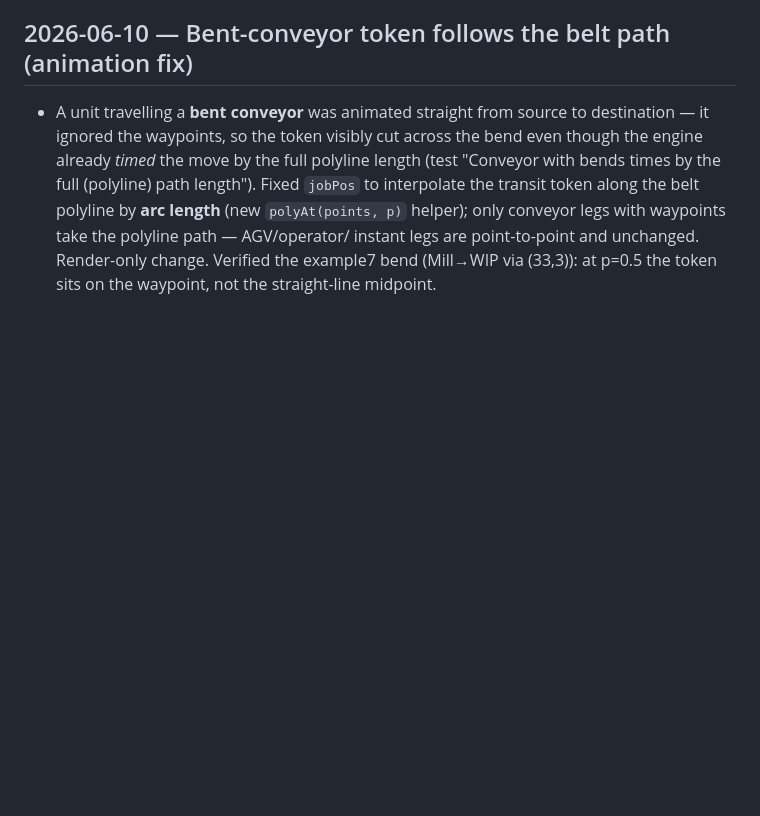
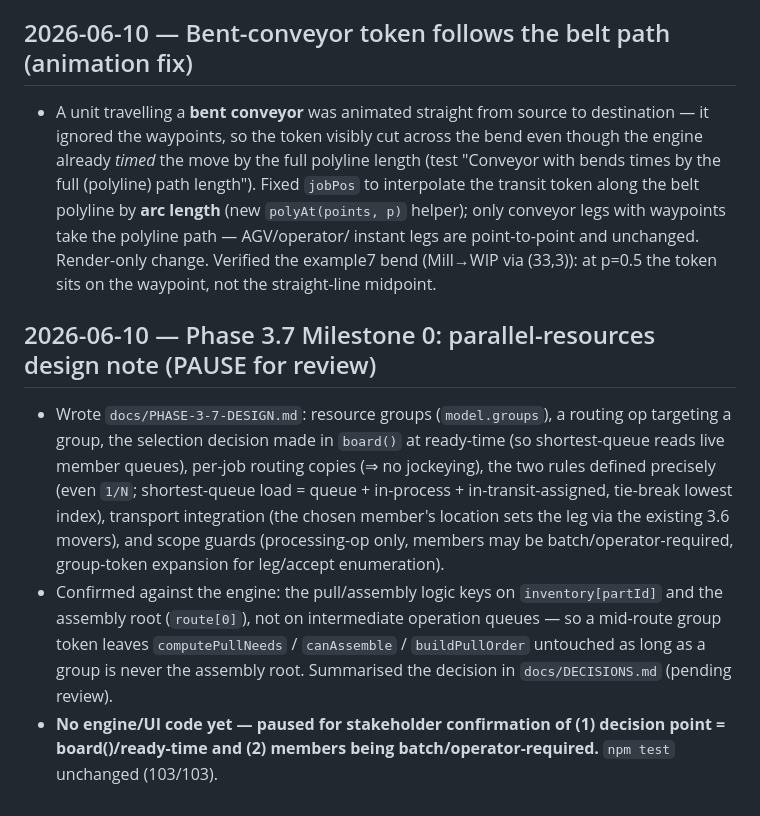
Before and after one commit to EMNI-stack/Claude-DES-engine-ENV, a Markdown page: docs/JOURNAL.md, the part around the change. Rendered like a GitHub page; blank space fills up the shorter version.

```diff
--- a/docs/JOURNAL.md
+++ b/docs/JOURNAL.md
@@ -1210,3 +1210,18 @@ UI/floor only (`app/floor.html`, `app/js/floor.js`, `app/styles/floor.css`); eng
   `polyAt(points, p)` helper); only conveyor legs with waypoints take the polyline path — AGV/operator/
   instant legs are point-to-point and unchanged. Render-only change. Verified the example7 bend
   (Mill→WIP via (33,3)): at p=0.5 the token sits on the waypoint, not the straight-line midpoint.
+
+## 2026-06-10 — Phase 3.7 Milestone 0: parallel-resources design note (PAUSE for review)
+
+- Wrote `docs/PHASE-3-7-DESIGN.md`: resource groups (`model.groups`), a routing op targeting a group,
+  the selection decision made in `board()` at ready-time (so shortest-queue reads live member queues),
+  per-job routing copies (⇒ no jockeying), the two rules defined precisely (even `1/N`; shortest-queue
+  load = queue + in-process + in-transit-assigned, tie-break lowest index), transport integration (the
+  chosen member's location sets the leg via the existing 3.6 movers), and scope guards (processing-op
+  only, members may be batch/operator-required, group-token expansion for leg/accept enumeration).
+- Confirmed against the engine: the pull/assembly logic keys on `inventory[partId]` and the assembly
+  root (`route[0]`), not on intermediate operation queues — so a mid-route group token leaves
+  `computePullNeeds` / `canAssemble` / `buildPullOrder` untouched as long as a group is never the
+  assembly root. Summarised the decision in `docs/DECISIONS.md` (pending review).
+- **No engine/UI code yet — paused for stakeholder confirmation of (1) decision point = board()/ready-time
+  and (2) members being batch/operator-required.** `npm test` unchanged (103/103).
```
Also changed, not shown: docs/DECISIONS.md (+32 -0 lines), docs/PHASE-3-7-DESIGN.md (added, +124 -0 lines).
